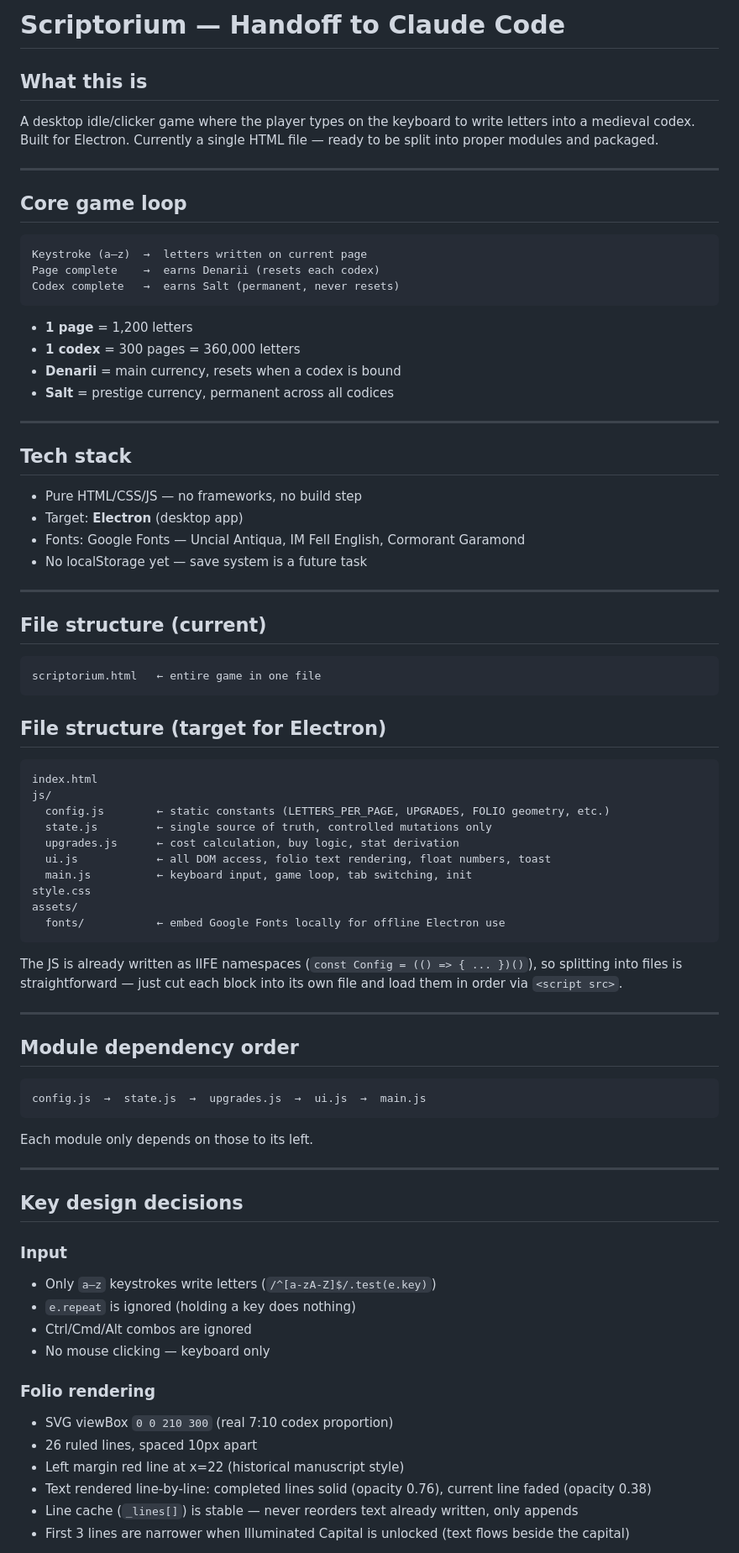
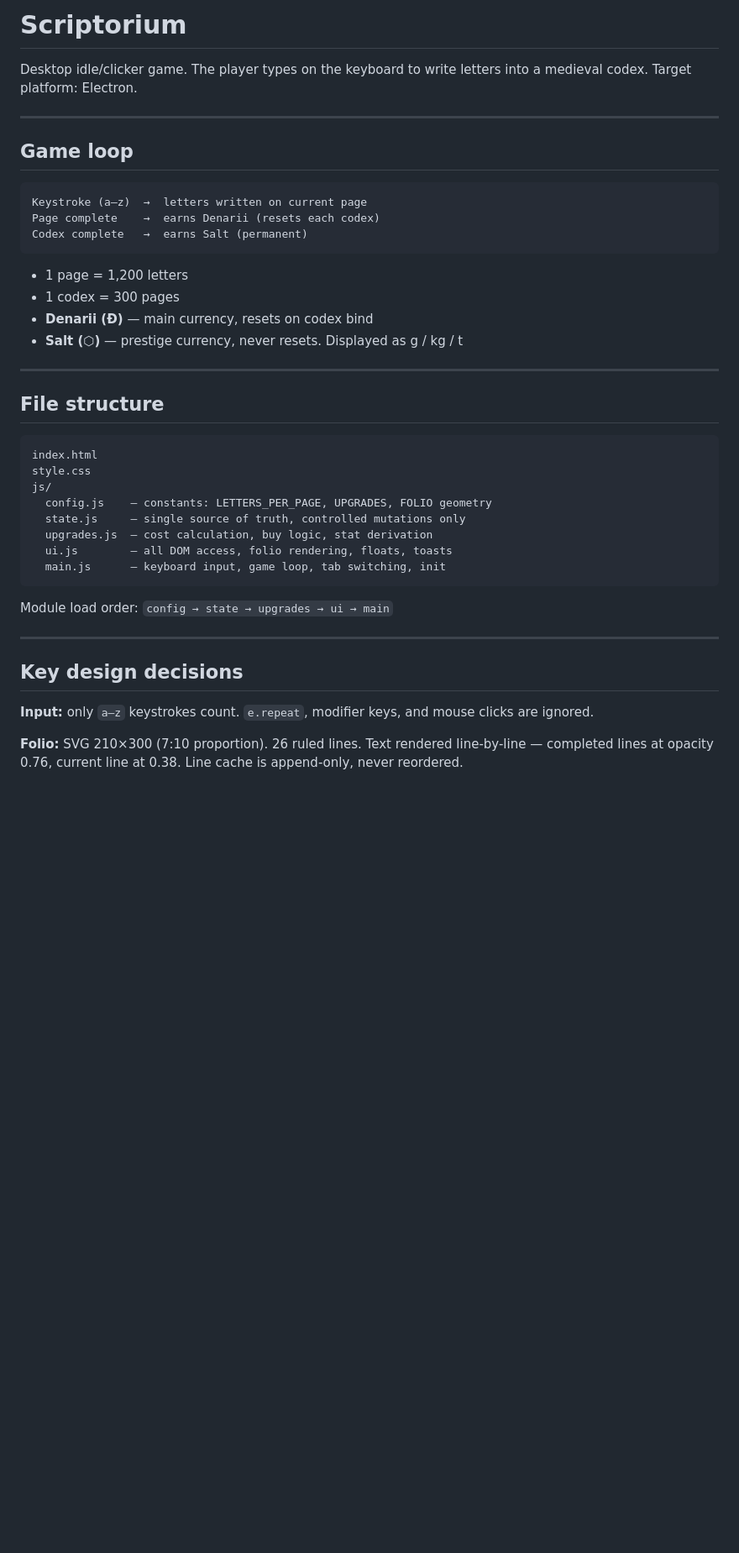
Before and after one commit to vitoraugustto/scriptorium, a Markdown page: CLAUDE.md, the part around one of its changes. Shown at 84% size. Rendered like a GitHub page; blank space fills up the shorter version.

````diff
--- a/CLAUDE.md
+++ b/CLAUDE.md
@@ -1,77 +1,44 @@
-# Scriptorium — Handoff to Claude Code
+# Scriptorium
 
-## What this is
-A desktop idle/clicker game where the player types on the keyboard to write letters into a medieval codex. Built for Electron. Currently a single HTML file — ready to be split into proper modules and packaged.
+Desktop idle/clicker game. The player types on the keyboard to write letters into a medieval codex. Target platform: Electron.
 
 ---
 
-## Core game loop
+## Game loop
 
 ```
 Keystroke (a–z)  →  letters written on current page
 Page complete    →  earns Denarii (resets each codex)
-Codex complete   →  earns Salt (permanent, never resets)
+Codex complete   →  earns Salt (permanent)
 ```
 
-- **1 page** = 1,200 letters
-- **1 codex** = 300 pages = 360,000 letters
-- **Denarii** = main currency, resets when a codex is bound
-- **Salt** = prestige currency, permanent across all codices
+- 1 page = 1,200 letters
+- 1 codex = 300 pages
+- **Denarii (Đ)** — main currency, resets on codex bind
+- **Salt (⬡)** — prestige currency, never resets. Displayed as g / kg / t
 
 ---
 
-## Tech stack
-- Pure HTML/CSS/JS — no frameworks, no build step
-- Target: **Electron** (desktop app)
-- Fonts: Google Fonts — Uncial Antiqua, IM Fell English, Cormorant Garamond
-- No localStorage yet — save system is a future task
+## File structure
 
----
-
-## File structure (current)
 ```
-scriptorium.html   ← entire game in one file
+index.html
+style.css
+js/
+  config.js    — constants: LETTERS_PER_PAGE, UPGRADES, FOLIO geometry
+  state.js     — single source of truth, controlled mutations only
+  upgrades.js  — cost calculation, buy logic, stat derivation
+  ui.js        — all DOM access, folio rendering, floats, toasts
+  main.js      — keyboard input, game loop, tab switching, init
 ```
 
-## File structure (target for Electron)
-```
-index.html
-js/
-  config.js        ← static constants (LETTERS_PER_PAGE, UPGRADES, FOLIO geometry, etc.)
-  state.js         ← single source of truth, controlled mutations only
-  upgrades.js      ← cost calculation, buy logic, stat derivation
-  ui.js            ← all DOM access, folio text rendering, float numbers, toast
-  main.js          ← keyboard input, game loop, tab switching, init
-style.css
-assets/
-  fonts/           ← embed Google Fonts locally for offline Electron use
-```
-
-The JS is already written as IIFE namespaces (`const Config = (() => { ... })()`), so splitting into files is straightforward — just cut each block into its own file and load them in order via `<script src>`.
-
----
-
-## Module dependency order
-```
-config.js  →  state.js  →  upgrades.js  →  ui.js  →  main.js
-```
-Each module only depends on those to its left.
+Module load order: `config → state → upgrades → ui → main`
 
 ---
 
 ## Key design decisions
 
-### Input
-- Only `a–z` keystrokes write letters (`/^[a-zA-Z]$/.test(e.key)`)
-- `e.repeat` is ignored (holding a key does nothing)
-- Ctrl/Cmd/Alt combos are ignored
-- No mouse clicking — keyboard only
+**Input:** only `a–z` keystrokes count. `e.repeat`, modifier keys, and mouse clicks are ignored.
 
-### Folio rendering
-- SVG viewBox `0 0 210 300` (real 7:10 codex proportion)
-- 26 ruled lines, spaced 10px apart
-- Left margin red line at x=22 (historical manuscript style)
-- Text rendered line-by-line: completed lines solid (opacity 0.76), current line faded (opacity 0.38)
-- Line cache (`_lines[]`) is stable — never reorders text already written, only appends
-- First 3 lines are narrower when Illuminated Capital is unlocked (text flows beside the capital)
+**Folio:** SVG 210×300 (7:10 proportion). 26 ruled lines. Text rendered line-by-line — completed lines at opacity 0.76, current line at 0.38. Line cache is append-only, never reordered.
 
````
Also changed, not shown: other parts of CLAUDE.md (+37 -74 lines).
